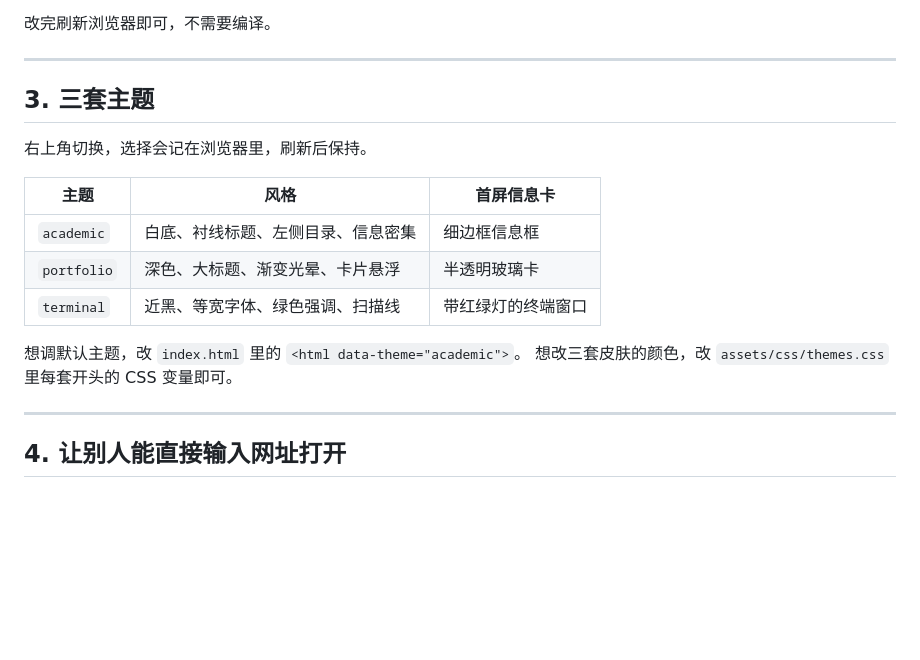
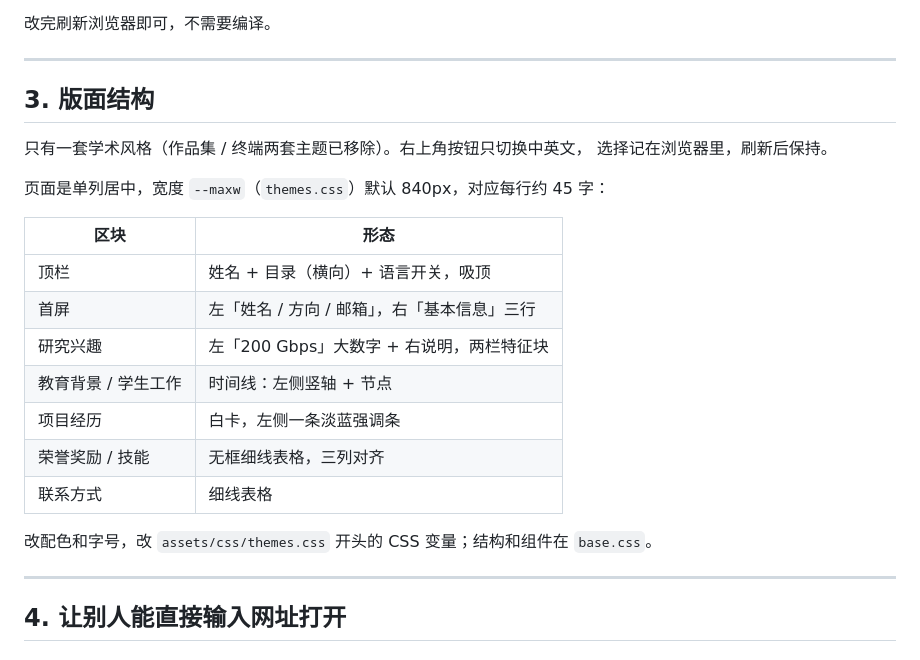
Before and after one commit to resolute-sheep/resolute-sheep.github.io, a Markdown page: README.md, the part around the change. Rendered like a GitHub page; blank space fills up the shorter version.

Commit message:
Update README to describe the current single-column layout

```diff
--- a/README.md
+++ b/README.md
@@ -62,18 +62,24 @@ name: { zh: '低噪声高输入阻抗生物电信号模拟前端',
 
 ---
 
-## 3. 三套主题
+## 3. 版面结构
 
-右上角切换，选择会记在浏览器里，刷新后保持。
+只有一套学术风格（作品集 / 终端两套主题已移除）。右上角按钮只切换中英文，
+选择记在浏览器里，刷新后保持。
 
-| 主题 | 风格 | 首屏信息卡 |
-|---|---|---|
-| `academic` | 白底、衬线标题、左侧目录、信息密集 | 细边框信息框 |
-| `portfolio` | 深色、大标题、渐变光晕、卡片悬浮 | 半透明玻璃卡 |
-| `terminal` | 近黑、等宽字体、绿色强调、扫描线 | 带红绿灯的终端窗口 |
+页面是单列居中，宽度 `--maxw`（`themes.css`）默认 840px，对应每行约 45 字：
 
-想调默认主题，改 `index.html` 里的 `<html data-theme="academic">`。
-想改三套皮肤的颜色，改 `assets/css/themes.css` 里每套开头的 CSS 变量即可。
+| 区块 | 形态 |
+|---|---|
+| 顶栏 | 姓名 + 目录（横向）+ 语言开关，吸顶 |
+| 首屏 | 左「姓名 / 方向 / 邮箱」，右「基本信息」三行 |
+| 研究兴趣 | 左「200 Gbps」大数字 + 右说明，两栏特征块 |
+| 教育背景 / 学生工作 | 时间线：左侧竖轴 + 节点 |
+| 项目经历 | 白卡，左侧一条淡蓝强调条 |
+| 荣誉奖励 / 技能 | 无框细线表格，三列对齐 |
+| 联系方式 | 细线表格 |
+
+改配色和字号，改 `assets/css/themes.css` 开头的 CSS 变量；结构和组件在 `base.css`。
 
 ---
 
```
